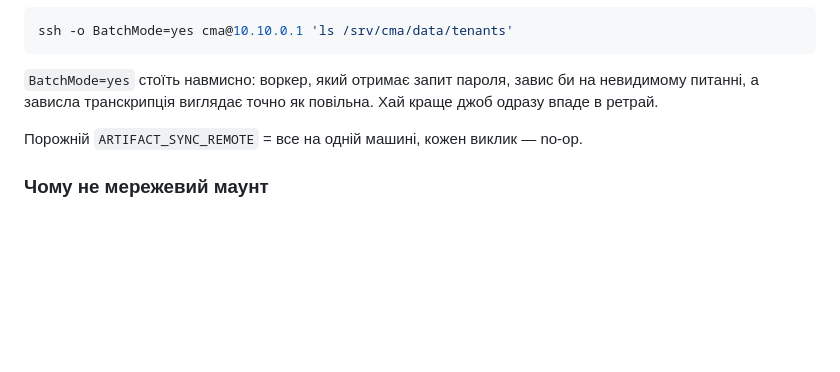
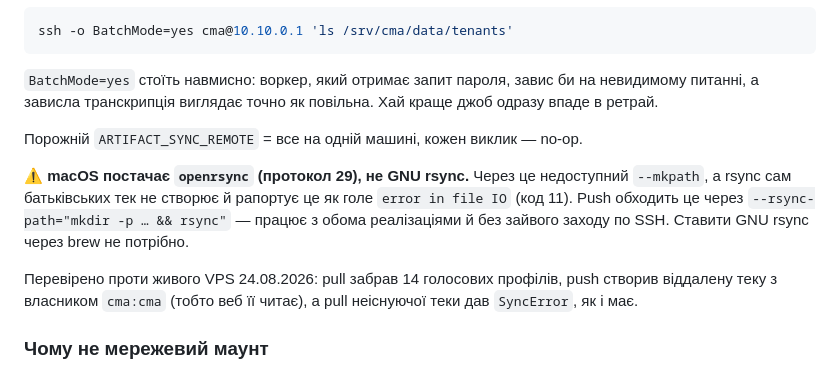
Before and after one commit to kupolua/church-meeting-assistant, a Markdown page: docs/vps_deploy.md, the part around the change. Drawn GitHub-style; blank space fills up the shorter version.

Commit message:
docs: openrsync on macOS has no --mkpath, and the sync is verified live
Records why push carries --rsync-path rather than --mkpath: macOS ships
openrsync (protocol 29) while the VPS runs GNU 3.4.1, and reaching for the
newer flag would work on exactly one of the two machines.

Also notes what was actually verified against the live server rather than
asserted: 14 voice profiles pulled, a remote folder created with cma:cma
ownership so the web can read it, and a missing path surfacing as SyncError.

Co-Authored-By: Claude Opus 5 (1M context) <noreply@anthropic.com>
Claude-Session: https://claude.ai/code/session_01EEZAKnrCHZ6jtKgsL9phJs

```diff
--- a/docs/vps_deploy.md
+++ b/docs/vps_deploy.md
@@ -342,6 +342,16 @@ ssh -o BatchMode=yes cma@10.10.0.1 'ls /srv/cma/data/tenants'
 
 Порожній `ARTIFACT_SYNC_REMOTE` = все на одній машині, кожен виклик — no-op.
 
+⚠️ **macOS постачає `openrsync` (протокол 29), не GNU rsync.** Через це недоступний
+`--mkpath`, а rsync сам батьківських тек не створює й рапортує це як голе
+`error in file IO` (код 11). Push обходить це через `--rsync-path="mkdir -p … && rsync"` —
+працює з обома реалізаціями й без зайвого заходу по SSH. Ставити GNU rsync через
+brew не потрібно.
+
+Перевірено проти живого VPS 24.08.2026: pull забрав 14 голосових профілів, push
+створив віддалену теку з власником `cma:cma` (тобто веб її читає), а pull
+неіснуючої теки дав `SyncError`, як і має.
+
 ### Чому не мережевий маунт
 
 Спробували першим: NFS-експорт `/srv/cma/data` і `DATA_ROOT` на точку монтування.
```
